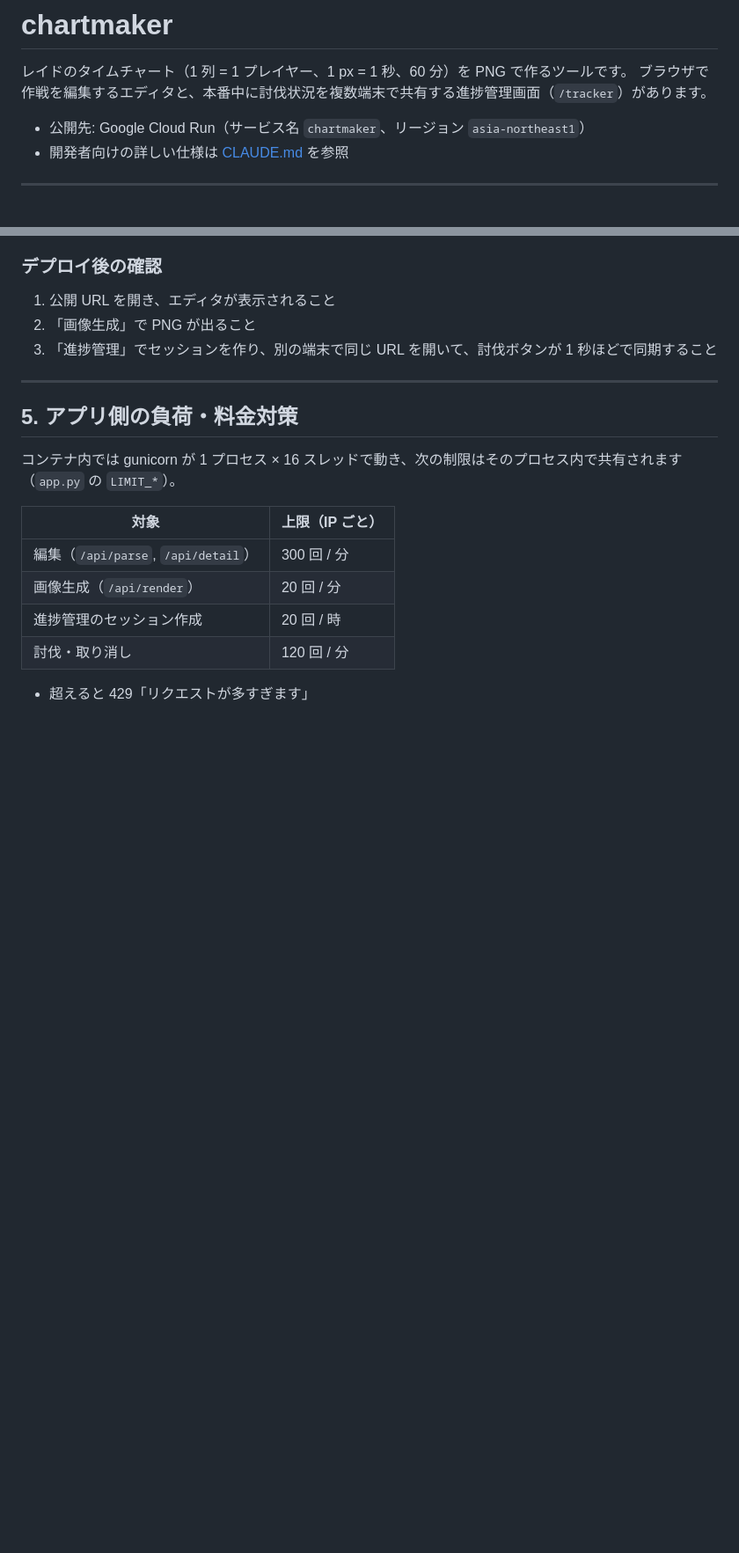
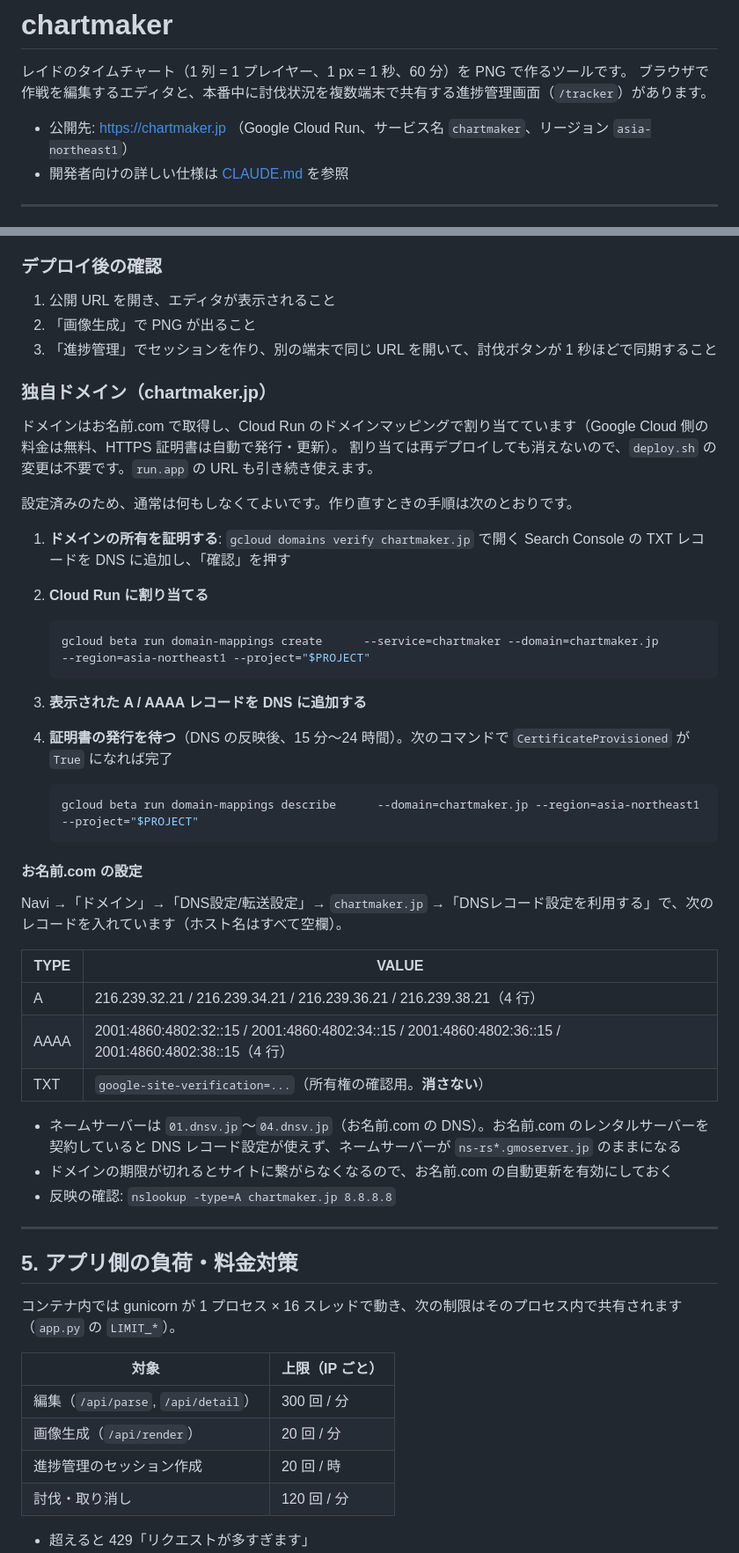
Before and after one commit to ampresents/chartmaker, a Markdown page: README.md, 2 parts joined by grey strips. Shown at 88% size. Drawn GitHub-style; blank space fills up the shorter version.

Commit message:
README に独自ドメイン chartmaker.jp の設定手順を追記する
Co-Authored-By: Claude Opus 5.5 <noreply@anthropic.com>

````diff
--- a/README.md
+++ b/README.md
@@ -3,7 +3,7 @@
 レイドのタイムチャート（1 列 = 1 プレイヤー、1 px = 1 秒、60 分）を PNG で作るツールです。
 ブラウザで作戦を編集するエディタと、本番中に討伐状況を複数端末で共有する進捗管理画面（`/tracker`）があります。
 
-- 公開先: Google Cloud Run（サービス名 `chartmaker`、リージョン `asia-northeast1`）
+- 公開先: https://chartmaker.jp （Google Cloud Run、サービス名 `chartmaker`、リージョン `asia-northeast1`）
 - 開発者向けの詳しい仕様は [CLAUDE.md](CLAUDE.md) を参照
 
 ---
@@ -143,6 +143,41 @@ bash deploy/deploy.sh
 2. 「画像生成」で PNG が出ること
 3. 「進捗管理」でセッションを作り、別の端末で同じ URL を開いて、討伐ボタンが 1 秒ほどで同期すること
 
+### 独自ドメイン（chartmaker.jp）
+
+ドメインはお名前.com で取得し、Cloud Run のドメインマッピングで割り当てています（Google Cloud 側の料金は無料、HTTPS 証明書は自動で発行・更新）。
+割り当ては再デプロイしても消えないので、`deploy.sh` の変更は不要です。`run.app` の URL も引き続き使えます。
+
+設定済みのため、通常は何もしなくてよいです。作り直すときの手順は次のとおりです。
+
+1. **ドメインの所有を証明する**: `gcloud domains verify chartmaker.jp` で開く Search Console の TXT レコードを DNS に追加し、「確認」を押す
+2. **Cloud Run に割り当てる**
+
+   ```sh
+   gcloud beta run domain-mappings create      --service=chartmaker --domain=chartmaker.jp      --region=asia-northeast1 --project="$PROJECT"
+   ```
+
+3. **表示された A / AAAA レコードを DNS に追加する**
+4. **証明書の発行を待つ**（DNS の反映後、15 分〜24 時間）。次のコマンドで `CertificateProvisioned` が `True` になれば完了
+
+   ```sh
+   gcloud beta run domain-mappings describe      --domain=chartmaker.jp --region=asia-northeast1 --project="$PROJECT"
+   ```
+
+#### お名前.com の設定
+
+Navi →「ドメイン」→「DNS設定/転送設定」→ `chartmaker.jp` →「DNSレコード設定を利用する」で、次のレコードを入れています（ホスト名はすべて空欄）。
+
+| TYPE | VALUE |
+|---|---|
+| A | 216.239.32.21 / 216.239.34.21 / 216.239.36.21 / 216.239.38.21（4 行） |
+| AAAA | 2001:4860:4802:32::15 / 2001:4860:4802:34::15 / 2001:4860:4802:36::15 / 2001:4860:4802:38::15（4 行） |
+| TXT | `google-site-verification=...`（所有権の確認用。**消さない**） |
+
+- ネームサーバーは `01.dnsv.jp`〜`04.dnsv.jp`（お名前.com の DNS）。お名前.com のレンタルサーバーを契約していると DNS レコード設定が使えず、ネームサーバーが `ns-rs*.gmoserver.jp` のままになる
+- ドメインの期限が切れるとサイトに繋がらなくなるので、お名前.com の自動更新を有効にしておく
+- 反映の確認: `nslookup -type=A chartmaker.jp 8.8.8.8`
+
 ---
 
 ## 5. アプリ側の負荷・料金対策
````
Also changed, not shown: other parts of README.md (+1 -0 lines).
